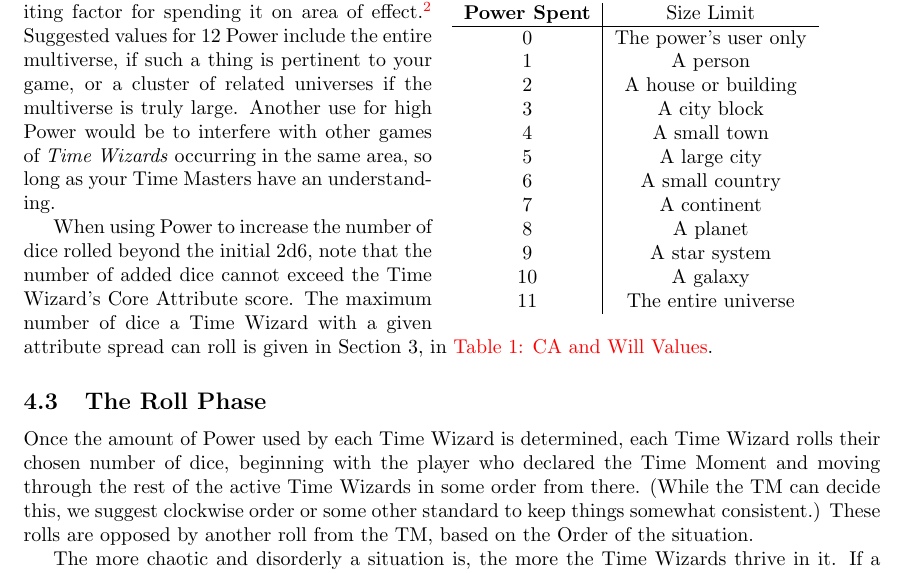
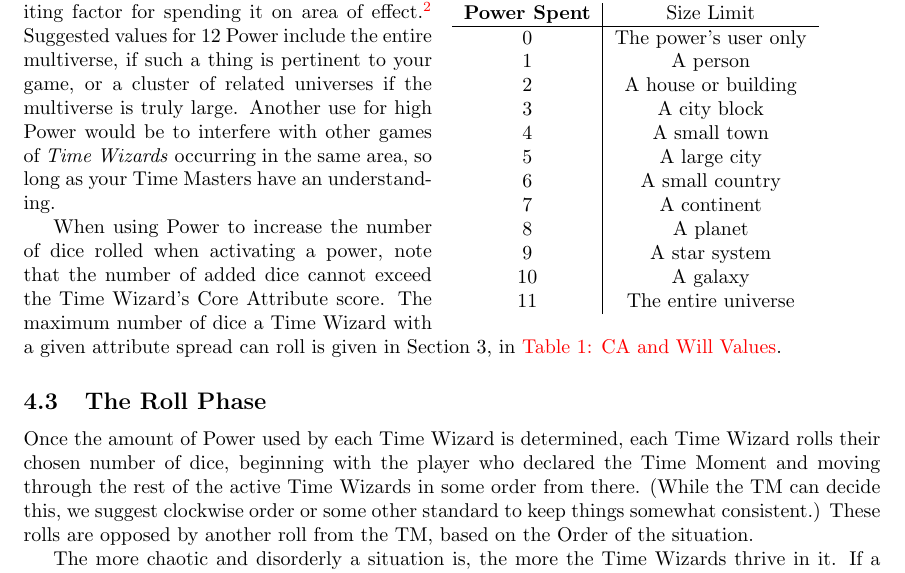
Before and after one commit to archie-m-vist/time-wizards, a LaTeX document (wizards.tex): part of page 6 of 8, cut so that both start at the same text. Compiled offline with pdfLaTeX.

Commit message:
Fully updated to v0.1.1b, with descriptor and remaining corrections.

```diff
--- a/wizards.tex
+++ b/wizards.tex
@@ -297,7 +297,7 @@
 interfere with other games of \tw{} occurring in the same area, so long as your Time Masters
 have an understanding.
 
-When using Power to increase the number of dice rolled beyond the initial 2d6, note that the
+When using Power to increase the number of dice rolled when activating a power, note that the
 number of added dice cannot exceed the Time Wizard's Core Attribute score. The maximum number
 of dice a Time Wizard with a given attribute spread can roll is given in Section 3, in
 \hyperref[tab:cawill]{Table \ref*{tab:cawill}: CA and Will Values}.
```
